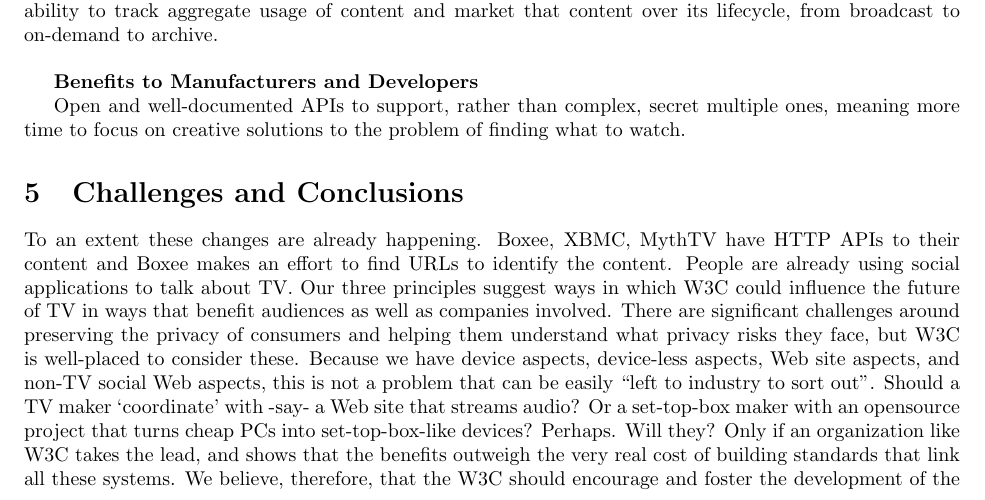
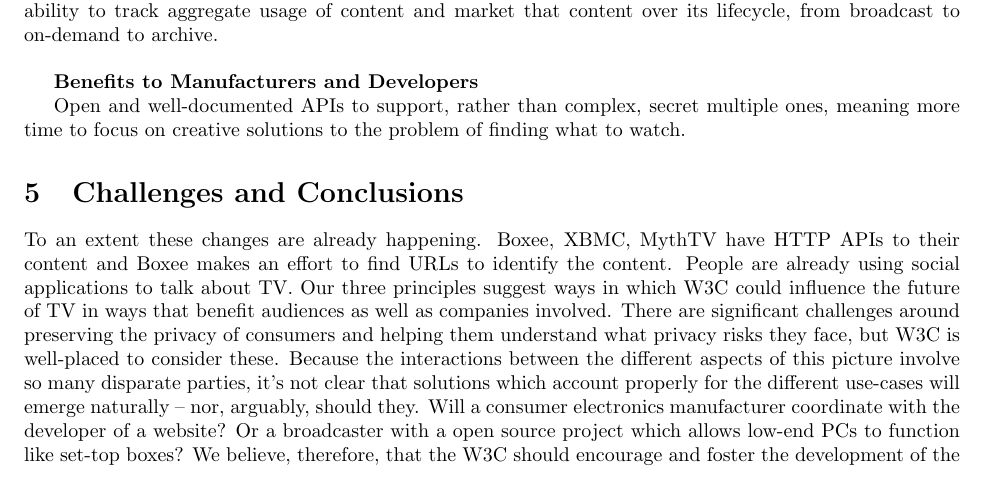
Before and after one commit to notube/papers, a LaTeX document (webontv-1/notube_baird_webontv_position.tex): part of page 4 of 5 before the commit and part of page 4 of 4 after it, cut so that both start at the same text. Compiled offline with pdfLaTeX.

Commit message:
rewording last para

```diff
--- a/webontv-1/notube_baird_webontv_position.tex
+++ b/webontv-1/notube_baird_webontv_position.tex
@@ -134,7 +134,7 @@ Open and well-documented APIs to support, rather than complex, secret multiple o
 \section{Challenges and Conclusions}
 
 To an extent these changes are already happening. Boxee, XBMC, MythTV have HTTP APIs to their content and Boxee makes an effort to find URLs to identify the content. People are already using social applications to talk about TV. Our three principles suggest ways in which W3C could influence the future of TV in ways that benefit audiences as well as companies involved. There are significant challenges around preserving the privacy of consumers and helping them understand what privacy risks they face, but W3C is well-placed to consider these.
-Because we have device aspects, device-less aspects, Web site aspects, and non-TV social Web aspects, this is not a problem that can be easily ``left to industry to sort out". Should a TV maker `coordinate' with -say- a Web site that streams audio? Or a set-top-box maker with an opensource project that turns cheap PCs into set-top-box-like devices? Perhaps. Will they? Only if an organization like W3C takes the lead, and shows that the benefits outweigh the very real cost of building standards that link all these systems.
+Because the interactions between the different aspects of this picture involve so many disparate parties, it's not clear that solutions which account properly for the different use-cases will emerge naturally -- nor, arguably, should they. Will a consumer electronics manufacturer coordinate with the developer of a website? Or a broadcaster with a open source project which allows low-end PCs to function like set-top boxes?
 We believe, therefore, that the W3C should encourage and foster the development of the APIs, protocols and other specifications needed to overcome these challenges and realise the aim of a truly coherent ecosystem bringing together TV and the Web.
 
 \end{document}
```
